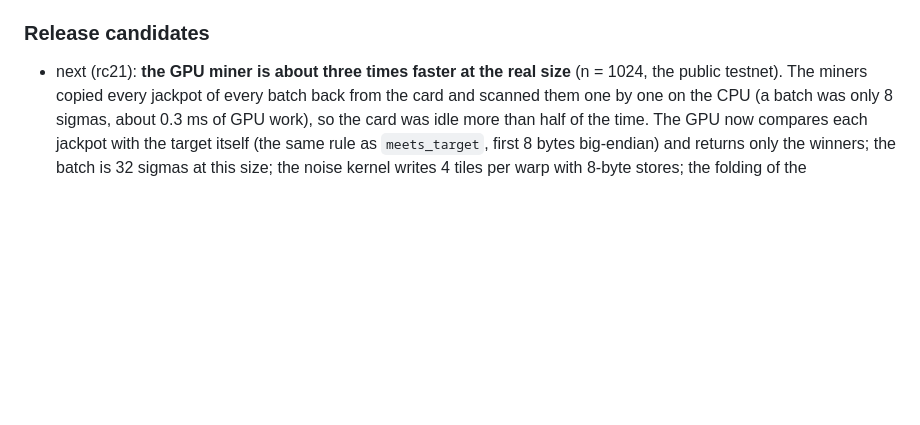
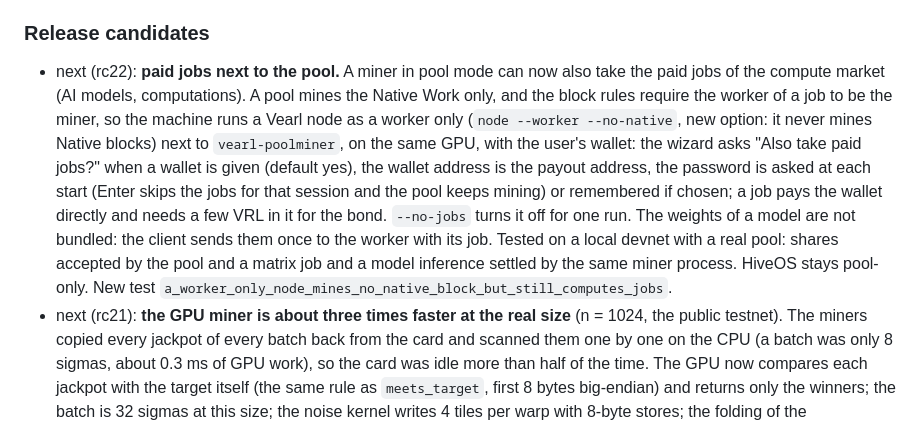
Before and after one commit to StanCan321/vearl, a Markdown page: CHANGELOG.md, the part around the change. GitHub-like rendering; blank space fills up the shorter version.

Commit message:
Changelog: rc22 (paid jobs next to the pool)

```diff
--- a/CHANGELOG.md
+++ b/CHANGELOG.md
@@ -17,6 +17,7 @@ First public release of the source code.
 - Noise XX encrypted peer protocol with pinned node keys.
 
 ### Release candidates
+- next (rc22): **paid jobs next to the pool.** A miner in pool mode can now also take the paid jobs of the compute market (AI models, computations). A pool mines the Native Work only, and the block rules require the worker of a job to be the miner, so the machine runs a Vearl node as a worker only (`node --worker --no-native`, new option: it never mines Native blocks) next to `vearl-poolminer`, on the same GPU, with the user's wallet: the wizard asks "Also take paid jobs?" when a wallet is given (default yes), the wallet address is the payout address, the password is asked at each start (Enter skips the jobs for that session and the pool keeps mining) or remembered if chosen; a job pays the wallet directly and needs a few VRL in it for the bond. `--no-jobs` turns it off for one run. The weights of a model are not bundled: the client sends them once to the worker with its job. Tested on a local devnet with a real pool: shares accepted by the pool and a matrix job and a model inference settled by the same miner process. HiveOS stays pool-only. New test `a_worker_only_node_mines_no_native_block_but_still_computes_jobs`.
 - next (rc21): **the GPU miner is about three times faster at the real size** (n = 1024, the public testnet). The miners copied every jackpot of every batch back from the card and scanned them one by one on the CPU (a batch was only 8 sigmas, about 0.3 ms of GPU work), so the card was idle more than half of the time. The GPU now compares each jackpot with the target itself (the same rule as `meets_target`, first 8 bytes big-endian) and returns only the winners; the batch is 32 sigmas at this size; the noise kernel writes 4 tiles per warp with 8-byte stores; the folding of the accumulators rotates once instead of twice (`rotl(a, r) ^ rotl(b, r) = rotl(a ^ b, r)`) and keeps its schedule incrementally; each GPU runs two mining threads, each with its own CUDA stream (`VEARL_GPU_WORKERS=1..4`, default 2), so the card is never idle between two batches. Measured on an RTX 4070 SUPER against a local pool with the public parameters: 13.1-13.7 k sigma/s (rc20) to 41-44 k sigma/s, no share refused. The work, the consensus rules and the blocks are unchanged (new test `gpu_matches_cpu_at_the_real_testnet_size`, and `gpu_hits_equal_scanning_the_full_batch`).
 - next (rc21): **`vearl-pool` saves its state when it is stopped.** A stop or a restart (SIGTERM, Ctrl+C) used to bring the pool back to its last periodic save, up to 30 seconds old, so blocks found just before were missing from the hourly ledger. Reported by a pool operator. The pool now saves and exits.
 - next (rc21): **the wallet retries a registration e-mail cut by the network and says what happened.** A connection closed during the TLS handshake ("unexpected end of file") or a timeout is tried three times; the error names the cause in English instead of the text of the operating system.
```
